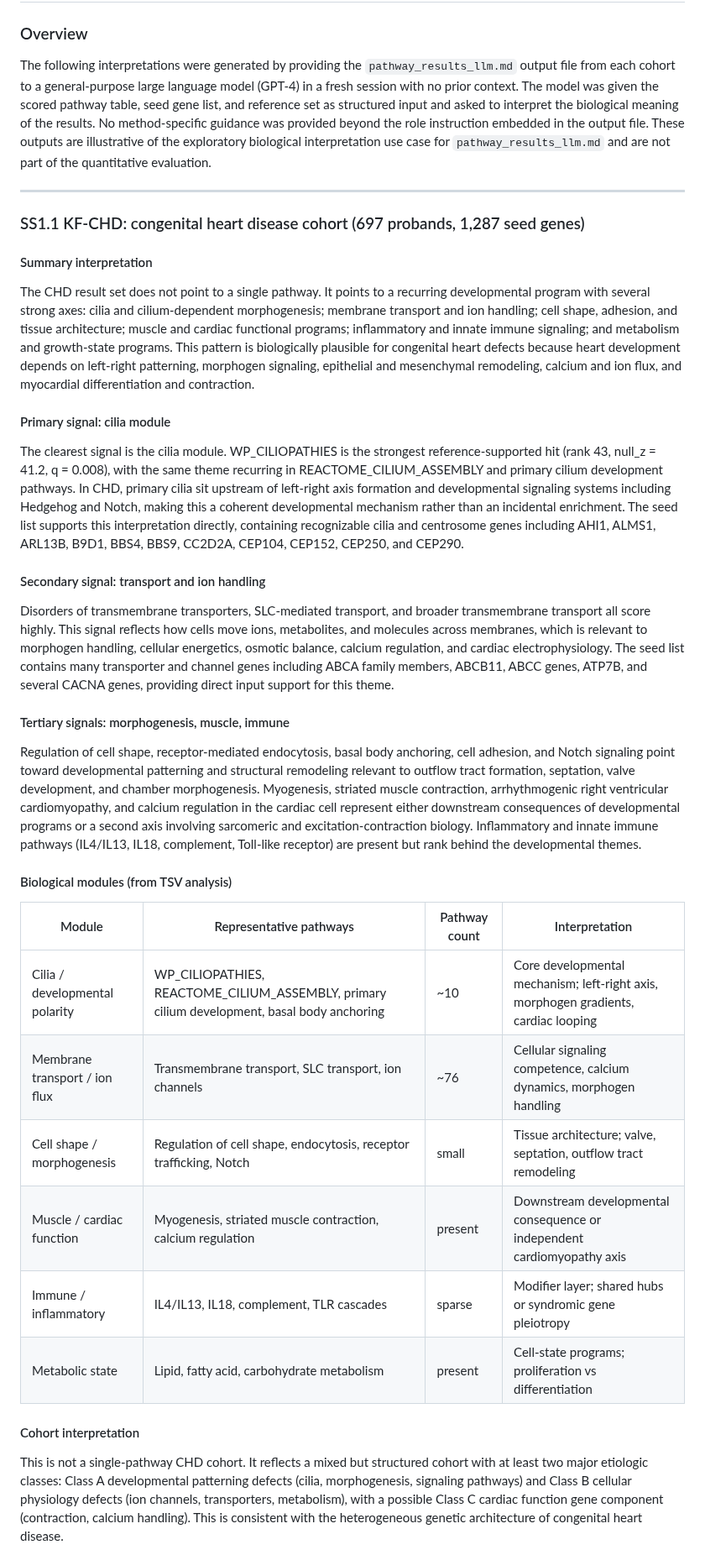
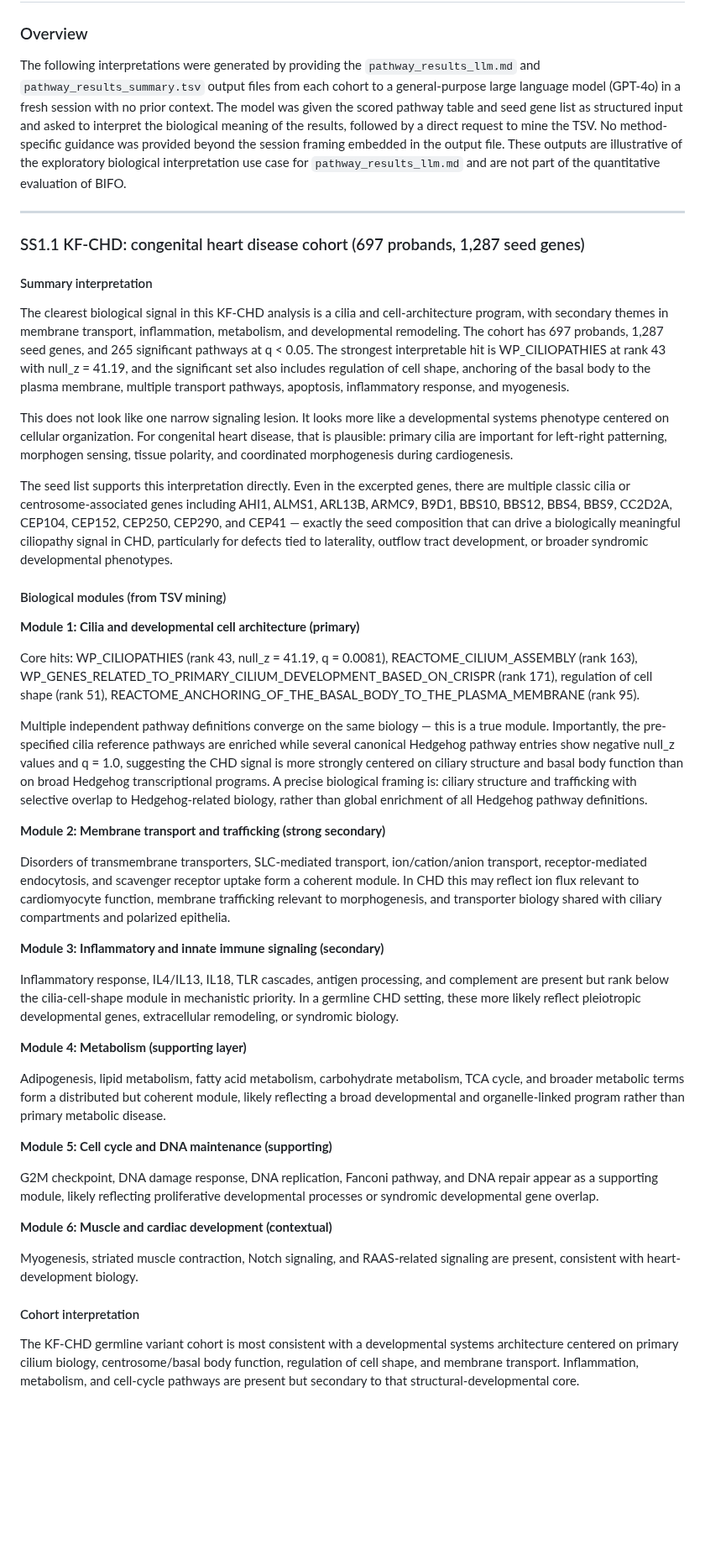
Before and after one commit to TaylorResearchLab/bifo-paper-1, a Markdown page: content/08.llm_interpretation.md, the part around one of its changes. Shown at 84% size. Drawn GitHub-style; blank space fills up the shorter version.

```diff
--- a/content/08.llm_interpretation.md
+++ b/content/08.llm_interpretation.md
@@ -2,7 +2,7 @@
 
 ### Overview
 
-The following interpretations were generated by providing the `pathway_results_llm.md` output file from each cohort to a general-purpose large language model (GPT-4) in a fresh session with no prior context. The model was given the scored pathway table, seed gene list, and reference set as structured input and asked to interpret the biological meaning of the results. No method-specific guidance was provided beyond the role instruction embedded in the output file. These outputs are illustrative of the exploratory biological interpretation use case for `pathway_results_llm.md` and are not part of the quantitative evaluation.
+The following interpretations were generated by providing the `pathway_results_llm.md` and `pathway_results_summary.tsv` output files from each cohort to a general-purpose large language model (GPT-4o) in a fresh session with no prior context. The model was given the scored pathway table and seed gene list as structured input and asked to interpret the biological meaning of the results, followed by a direct request to mine the TSV. No method-specific guidance was provided beyond the session framing embedded in the output file. These outputs are illustrative of the exploratory biological interpretation use case for `pathway_results_llm.md` and are not part of the quantitative evaluation of BIFO.
 
 ---
 
@@ -10,32 +10,41 @@ The following interpretations were generated by providing the `pathway_results_l
 
 #### Summary interpretation
 
-The CHD result set does not point to a single pathway. It points to a recurring developmental program with several strong axes: cilia and cilium-dependent morphogenesis; membrane transport and ion handling; cell shape, adhesion, and tissue architecture; muscle and cardiac functional programs; inflammatory and innate immune signaling; and metabolism and growth-state programs. This pattern is biologically plausible for congenital heart defects because heart development depends on left-right patterning, morphogen signaling, epithelial and mesenchymal remodeling, calcium and ion flux, and myocardial differentiation and contraction.
+The clearest biological signal in this KF-CHD analysis is a cilia and cell-architecture program, with secondary themes in membrane transport, inflammation, metabolism, and developmental remodeling. The cohort has 697 probands, 1,287 seed genes, and 265 significant pathways at q < 0.05. The strongest interpretable hit is WP_CILIOPATHIES at rank 43 with null_z = 41.19, and the significant set also includes regulation of cell shape, anchoring of the basal body to the plasma membrane, multiple transport pathways, apoptosis, inflammatory response, and myogenesis.
 
-#### Primary signal: cilia module
+This does not look like one narrow signaling lesion. It looks more like a developmental systems phenotype centered on cellular organization. For congenital heart disease, that is plausible: primary cilia are important for left-right patterning, morphogen sensing, tissue polarity, and coordinated morphogenesis during cardiogenesis.
 
-The clearest signal is the cilia module. WP_CILIOPATHIES is the strongest reference-supported hit (rank 43, null_z = 41.2, q = 0.008), with the same theme recurring in REACTOME_CILIUM_ASSEMBLY and primary cilium development pathways. In CHD, primary cilia sit upstream of left-right axis formation and developmental signaling systems including Hedgehog and Notch, making this a coherent developmental mechanism rather than an incidental enrichment. The seed list supports this interpretation directly, containing recognizable cilia and centrosome genes including AHI1, ALMS1, ARL13B, B9D1, BBS4, BBS9, CC2D2A, CEP104, CEP152, CEP250, and CEP290.
+The seed list supports this interpretation directly. Even in the excerpted genes, there are multiple classic cilia or centrosome-associated genes including AHI1, ALMS1, ARL13B, ARMC9, B9D1, BBS10, BBS12, BBS4, BBS9, CC2D2A, CEP104, CEP152, CEP250, CEP290, and CEP41 — exactly the seed composition that can drive a biologically meaningful ciliopathy signal in CHD, particularly for defects tied to laterality, outflow tract development, or broader syndromic developmental phenotypes.
 
-#### Secondary signal: transport and ion handling
+#### Biological modules (from TSV mining)
 
-Disorders of transmembrane transporters, SLC-mediated transport, and broader transmembrane transport all score highly. This signal reflects how cells move ions, metabolites, and molecules across membranes, which is relevant to morphogen handling, cellular energetics, osmotic balance, calcium regulation, and cardiac electrophysiology. The seed list contains many transporter and channel genes including ABCA family members, ABCB11, ABCC genes, ATP7B, and several CACNA genes, providing direct input support for this theme.
+**Module 1: Cilia and developmental cell architecture (primary)**
 
-#### Tertiary signals: morphogenesis, muscle, immune
+Core hits: WP_CILIOPATHIES (rank 43, null_z = 41.19, q = 0.0081), REACTOME_CILIUM_ASSEMBLY (rank 163), WP_GENES_RELATED_TO_PRIMARY_CILIUM_DEVELOPMENT_BASED_ON_CRISPR (rank 171), regulation of cell shape (rank 51), REACTOME_ANCHORING_OF_THE_BASAL_BODY_TO_THE_PLASMA_MEMBRANE (rank 95).
 
-Regulation of cell shape, receptor-mediated endocytosis, basal body anchoring, cell adhesion, and Notch signaling point toward developmental patterning and structural remodeling relevant to outflow tract formation, septation, valve development, and chamber morphogenesis. Myogenesis, striated muscle contraction, arrhythmogenic right ventricular cardiomyopathy, and calcium regulation in the cardiac cell represent either downstream consequences of developmental programs or a second axis involving sarcomeric and excitation-contraction biology. Inflammatory and innate immune pathways (IL4/IL13, IL18, complement, Toll-like receptor) are present but rank behind the developmental themes.
+Multiple independent pathway definitions converge on the same biology — this is a true module. Importantly, the pre-specified cilia reference pathways are enriched while several canonical Hedgehog pathway entries show negative null_z values and q = 1.0, suggesting the CHD signal is more strongly centered on ciliary structure and basal body function than on broad Hedgehog transcriptional programs. A precise biological framing is: ciliary structure and trafficking with selective overlap to Hedgehog-related biology, rather than global enrichment of all Hedgehog pathway definitions.
 
-#### Biological modules (from TSV analysis)
+**Module 2: Membrane transport and trafficking (strong secondary)**
 
-| Module | Representative pathways | Pathway count | Interpretation |
-|--------|------------------------|---------------|----------------|
-| Cilia / developmental polarity | WP_CILIOPATHIES, REACTOME_CILIUM_ASSEMBLY, primary cilium development, basal body anchoring | ~10 | Core developmental mechanism; left-right axis, morphogen gradients, cardiac looping |
-| Membrane transport / ion flux | Transmembrane transport, SLC transport, ion channels | ~76 | Cellular signaling competence, calcium dynamics, morphogen handling |
-| Cell shape / morphogenesis | Regulation of cell shape, endocytosis, receptor trafficking, Notch | small | Tissue architecture; valve, septation, outflow tract remodeling |
-| Muscle / cardiac function | Myogenesis, striated muscle contraction, calcium regulation | present | Downstream developmental consequence or independent cardiomyopathy axis |
-| Immune / inflammatory | IL4/IL13, IL18, complement, TLR cascades | sparse | Modifier layer; shared hubs or syndromic gene pleiotropy |
-| Metabolic state | Lipid, fatty acid, carbohydrate metabolism | present | Cell-state programs; proliferation vs differentiation |
+Disorders of transmembrane transporters, SLC-mediated transport, ion/cation/anion transport, receptor-mediated endocytosis, and scavenger receptor uptake form a coherent module. In CHD this may reflect ion flux relevant to cardiomyocyte function, membrane trafficking relevant to morphogenesis, and transporter biology shared with ciliary compartments and polarized epithelia.
+
+**Module 3: Inflammatory and innate immune signaling (secondary)**
+
+Inflammatory response, IL4/IL13, IL18, TLR cascades, antigen processing, and complement are present but rank below the cilia-cell-shape module in mechanistic priority. In a germline CHD setting, these more likely reflect pleiotropic developmental genes, extracellular remodeling, or syndromic biology.
+
+**Module 4: Metabolism (supporting layer)**
+
+Adipogenesis, lipid metabolism, fatty acid metabolism, carbohydrate metabolism, TCA cycle, and broader metabolic terms form a distributed but coherent module, likely reflecting a broad developmental and organelle-linked program rather than primary metabolic disease.
+
+**Module 5: Cell cycle and DNA maintenance (supporting)**
+
+G2M checkpoint, DNA damage response, DNA replication, Fanconi pathway, and DNA repair appear as a supporting module, likely reflecting proliferative developmental processes or syndromic developmental gene overlap.
+
+**Module 6: Muscle and cardiac development (contextual)**
+
+Myogenesis, striated muscle contraction, Notch signaling, and RAAS-related signaling are present, consistent with heart-development biology.
 
 #### Cohort interpretation
 
-This is not a single-pathway CHD cohort. It reflects a mixed but structured cohort with at least two major etiologic classes: Class A developmental patterning defects (cilia, morphogenesis, signaling pathways) and Class B cellular physiology defects (ion channels, transporters, metabolism), with a possible Class C cardiac function gene component (contraction, calcium handling). This is consistent with the heterogeneous genetic architecture of congenital heart disease.
+The KF-CHD germline variant cohort is most consistent with a developmental systems architecture centered on primary cilium biology, centrosome/basal body function, regulation of cell shape, and membrane transport. Inflammation, metabolism, and cell-cycle pathways are present but secondary to that structural-developmental core.
 
```
Also changed, not shown: other parts of content/08.llm_interpretation.md (+38 -30 lines).
